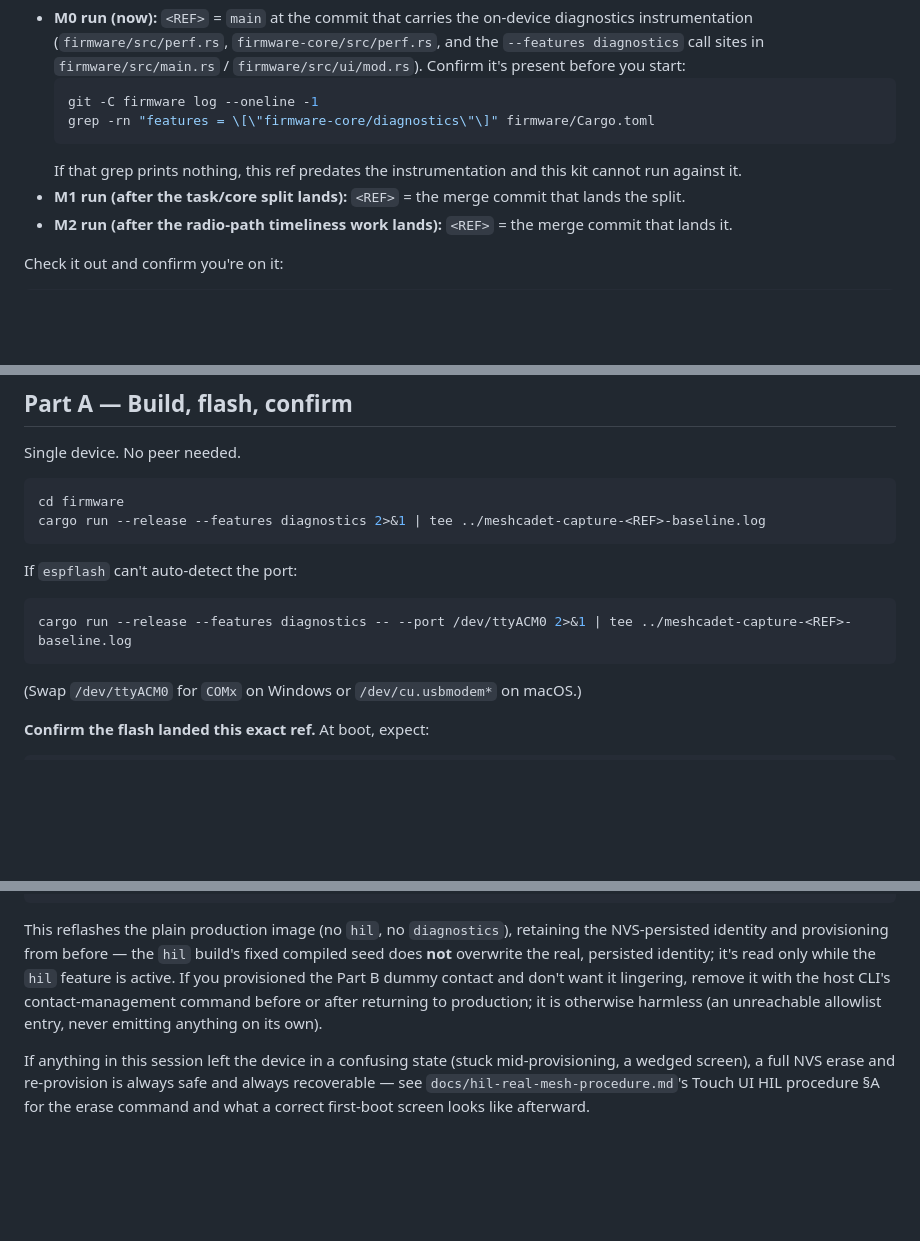
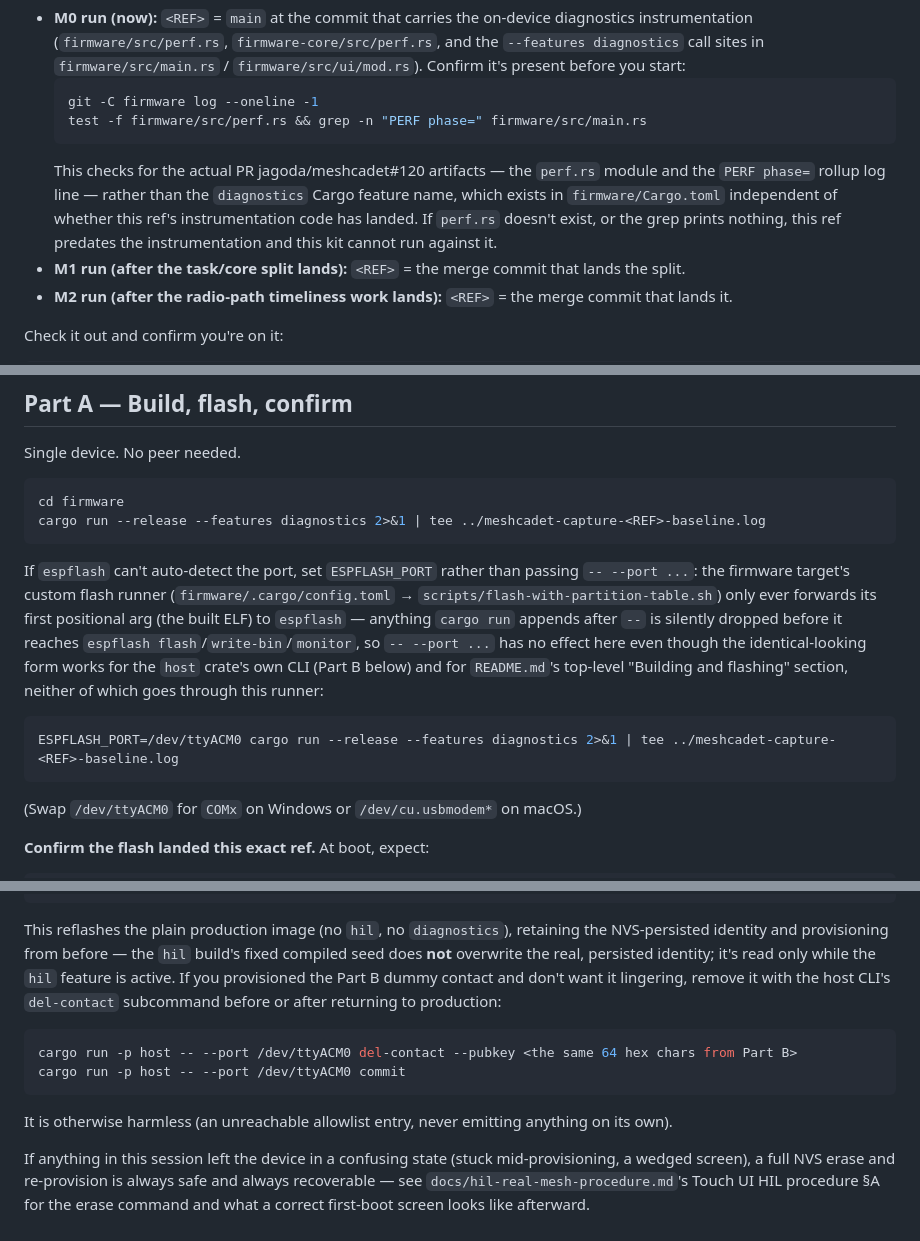
Before and after one commit to jagoda/meshcadet, a Markdown page: docs/perf/collection-kit.md, 3 parts joined by grey strips. GitHub-like rendering; blank space fills up the shorter version.

Commit message:
docs(perf): fix collection-kit.md's dead ref-check grep, vague CLI ref, and broken --port fallback
- §2's instrumentation-presence check grepped for a Cargo feature name
  ("features = [\"firmware-core/diagnostics\"]") that never matches
  firmware/Cargo.toml's actual line ("diagnostics = [...]"), so the check
  always failed and told an operator on the correct ref to abort. Replaced
  with a direct check for PR #120's actual artifacts (firmware/src/perf.rs
  + the "PERF phase=" log line).
- §10 told the operator to run "the host CLI's contact-management command"
  without naming it; named it explicitly (del-contact) with the actual
  invocation.
- Part A's "-- --port ..." fallback silently does nothing: the firmware
  target's custom flash runner (scripts/flash-with-partition-table.sh) only
  ever forwards its first positional arg (the ELF) to espflash, dropping
  anything cargo appends after "--". Replaced with the ESPFLASH_PORT env var,
  which espflash honors directly.

````diff
--- a/docs/perf/collection-kit.md
+++ b/docs/perf/collection-kit.md
@@ -83,10 +83,14 @@ near-duplicate documents:
   before you start:
   ```sh
   git -C firmware log --oneline -1
-  grep -rn "features = \[\"firmware-core/diagnostics\"\]" firmware/Cargo.toml
+  test -f firmware/src/perf.rs && grep -n "PERF phase=" firmware/src/main.rs
   ```
-  If that grep prints nothing, this ref predates the instrumentation and this
-  kit cannot run against it.
+  This checks for the actual PR jagoda/meshcadet#120 artifacts — the
+  `perf.rs` module and the `PERF phase=` rollup log line — rather than the
+  `diagnostics` Cargo feature name, which exists in `firmware/Cargo.toml`
+  independent of whether this ref's instrumentation code has landed. If
+  `perf.rs` doesn't exist, or the grep prints nothing, this ref predates the
+  instrumentation and this kit cannot run against it.
 - **M1 run (after the task/core split lands):** `<REF>` = the merge commit
   that lands the split.
 - **M2 run (after the radio-path timeliness work lands):** `<REF>` = the merge
@@ -113,10 +117,18 @@ cd firmware
 cargo run --release --features diagnostics 2>&1 | tee ../meshcadet-capture-<REF>-baseline.log
 ```
 
-If `espflash` can't auto-detect the port:
+If `espflash` can't auto-detect the port, set `ESPFLASH_PORT` rather than
+passing `-- --port ...`: the firmware target's custom flash runner
+(`firmware/.cargo/config.toml` → `scripts/flash-with-partition-table.sh`)
+only ever forwards its first positional arg (the built ELF) to `espflash` —
+anything `cargo run` appends after `--` is silently dropped before it
+reaches `espflash flash`/`write-bin`/`monitor`, so `-- --port ...` has no
+effect here even though the identical-looking form works for the `host`
+crate's own CLI (Part B below) and for `README.md`'s top-level "Building and
+flashing" section, neither of which goes through this runner:
 
 ```sh
-cargo run --release --features diagnostics -- --port /dev/ttyACM0 2>&1 | tee ../meshcadet-capture-<REF>-baseline.log
+ESPFLASH_PORT=/dev/ttyACM0 cargo run --release --features diagnostics 2>&1 | tee ../meshcadet-capture-<REF>-baseline.log
 ```
 
 (Swap `/dev/ttyACM0` for `COMx` on Windows or `/dev/cu.usbmodem*` on macOS.)
@@ -482,8 +494,14 @@ retaining the NVS-persisted identity and provisioning from before — the `hil`
 build's fixed compiled seed does **not** overwrite the real, persisted
 identity; it's read only while the `hil` feature is active. If you provisioned
 the Part B dummy contact and don't want it lingering, remove it with the host
-CLI's contact-management command before or after returning to production; it
-is otherwise harmless (an unreachable allowlist entry, never emitting
+CLI's `del-contact` subcommand before or after returning to production:
+
+```sh
+cargo run -p host -- --port /dev/ttyACM0 del-contact --pubkey <the same 64 hex chars from Part B>
+cargo run -p host -- --port /dev/ttyACM0 commit
+```
+
+It is otherwise harmless (an unreachable allowlist entry, never emitting
 anything on its own).
 
 If anything in this session left the device in a confusing state (stuck
````
